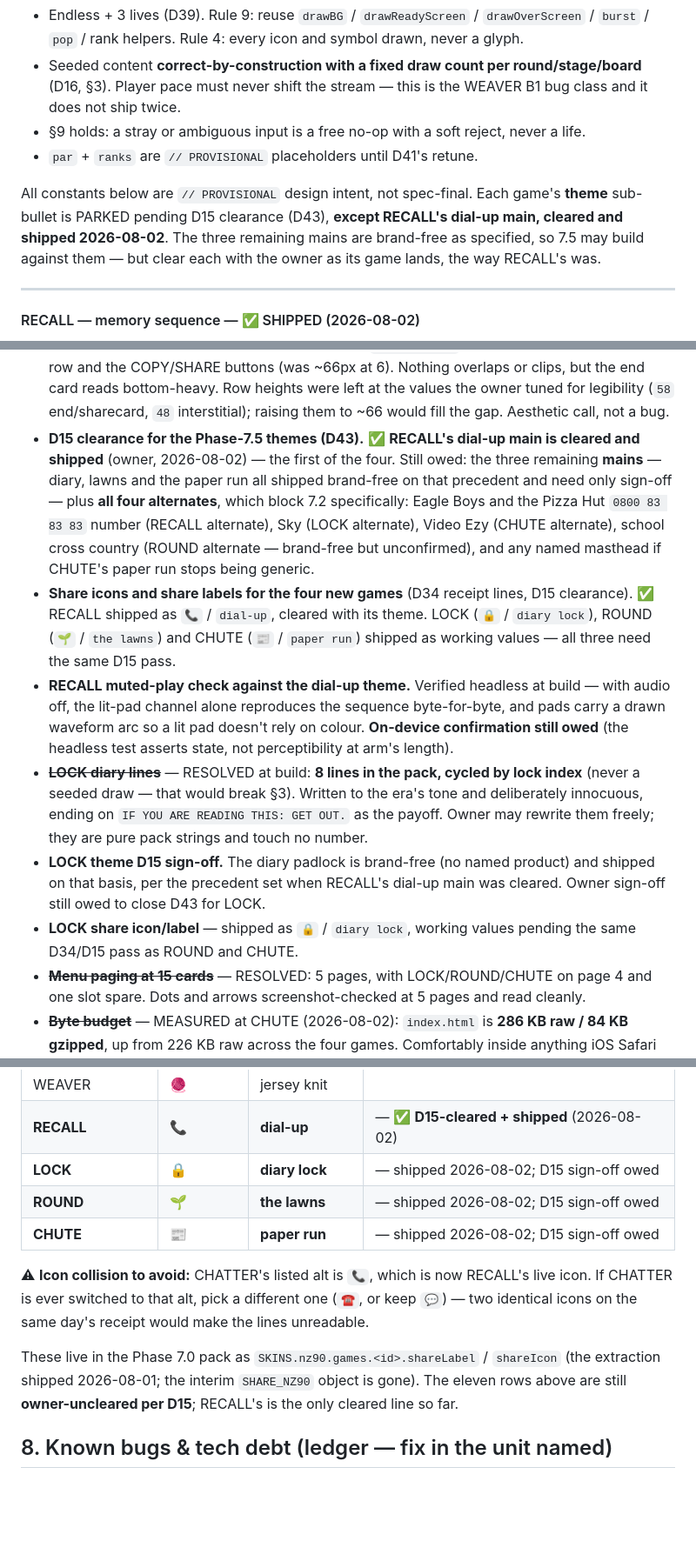
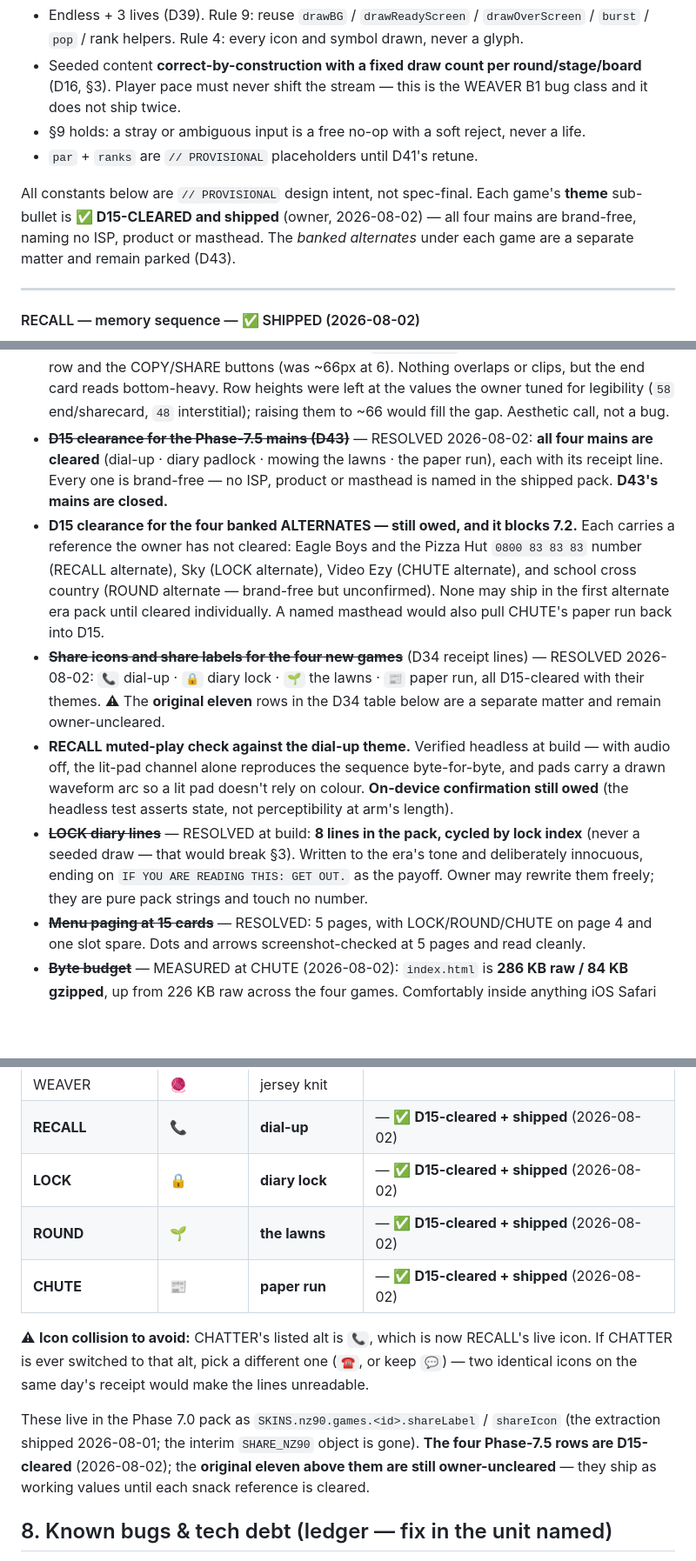
Before and after one commit to cohma214-martycc/Centracade, a Markdown page: CLAUDE.md, 3 parts joined by grey strips. Shown at 87% size. Rendered like a GitHub page; blank space fills up the shorter version.

```diff
--- a/CLAUDE.md
+++ b/CLAUDE.md
@@ -346,7 +346,7 @@ Universal constraints — all four:
 - §9 holds: a stray or ambiguous input is a free no-op with a soft reject, never a life.
 - `par` + `ranks` are `// PROVISIONAL` placeholders until D41's retune.
 
-All constants below are `// PROVISIONAL` design intent, not spec-final. Each game's **theme** sub-bullet is PARKED pending D15 clearance (D43), **except RECALL's dial-up main, cleared and shipped 2026-08-02**. The three remaining mains are brand-free as specified, so 7.5 may build against them — but clear each with the owner as its game lands, the way RECALL's was.
+All constants below are `// PROVISIONAL` design intent, not spec-final. Each game's **theme** sub-bullet is **✅ D15-CLEARED and shipped** (owner, 2026-08-02) — all four mains are brand-free, naming no ISP, product or masthead. The *banked alternates* under each game are a separate matter and remain parked (D43).
 
 ---
 
@@ -536,12 +534,11 @@ Idea log only. Settled shape when it eventually builds (D6/D7): pixel tamagotchi
 - **RECALL playback ceiling.** Still open post-ship. At `PB_FLOOR 0.26` a round-14 playback is ~3.6s and round 20 ~5.2s — bounded, but judge it on device. If it drags, the fallback is replay-from-item-*k* rather than from item 1 — a real mechanic change, so owner-only.
 - **RECALL par + ranks.** `par:400` ≈ reaching round 10 (a cleared round pays n², so cumulative ≈ R³/3). Ranks `ENGAGED TONE 0 / DIAL TONE 60 / HANDSHAKE 180 / NEGOTIATING 400 / CONNECTED 750 / 56K FLAT OUT 1200`. All `// PROVISIONAL` — folded into D41's single all-15 retune, not tuned alone.
 - **Daily receipt whitespace at 5 lines.** Dropping to `DAILY_PICK 5` leaves ~124px between the last row and the COPY/SHARE buttons (was ~66px at 6). Nothing overlaps or clips, but the end card reads bottom-heavy. Row heights were left at the values the owner tuned for legibility (`58` end/sharecard, `48` interstitial); raising them to ~66 would fill the gap. Aesthetic call, not a bug.
-- **D15 clearance for the Phase-7.5 themes (D43).** ✅ **RECALL's dial-up main is cleared and shipped** (owner, 2026-08-02) — the first of the four. Still owed: the three remaining **mains** — diary, lawns and the paper run all shipped brand-free on that precedent and need only sign-off — plus **all four alternates**, which block 7.2 specifically: Eagle Boys and the Pizza Hut `0800 83 83 83` number (RECALL alternate), Sky (LOCK alternate), Video Ezy (CHUTE alternate), school cross country (ROUND alternate — brand-free but unconfirmed), and any named masthead if CHUTE's paper run stops being generic.
-- **Share icons and share labels for the four new games** (D34 receipt lines, D15 clearance). ✅ RECALL shipped as `📞` / `dial-up`, cleared with its theme. LOCK (`🔒` / `diary lock`), ROUND (`🌱` / `the lawns`) and CHUTE (`📰` / `paper run`) shipped as working values — all three need the same D15 pass.
+- ~~**D15 clearance for the Phase-7.5 mains (D43)**~~ — RESOLVED 2026-08-02: **all four mains are cleared** (dial-up · diary padlock · mowing the lawns · the paper run), each with its receipt line. Every one is brand-free — no ISP, product or masthead is named in the shipped pack. **D43's mains are closed.**
+- **D15 clearance for the four banked ALTERNATES — still owed, and it blocks 7.2.** Each carries a reference the owner has not cleared: Eagle Boys and the Pizza Hut `0800 83 83 83` number (RECALL alternate), Sky (LOCK alternate), Video Ezy (CHUTE alternate), and school cross country (ROUND alternate — brand-free but unconfirmed). None may ship in the first alternate era pack until cleared individually. A named masthead would also pull CHUTE's paper run back into D15.
+- ~~**Share icons and share labels for the four new games**~~ (D34 receipt lines) — RESOLVED 2026-08-02: `📞` dial-up · `🔒` diary lock · `🌱` the lawns · `📰` paper run, all D15-cleared with their themes. ⚠ The **original eleven** rows in the D34 table below are a separate matter and remain owner-uncleared.
 - **RECALL muted-play check against the dial-up theme.** Verified headless at build — with audio off, the lit-pad channel alone reproduces the sequence byte-for-byte, and pads carry a drawn waveform arc so a lit pad doesn't rely on colour. **On-device confirmation still owed** (the headless test asserts state, not perceptibility at arm's length).
 - ~~**LOCK diary lines**~~ — RESOLVED at build: **8 lines in the pack, cycled by lock index** (never a seeded draw — that would break §3). Written to the era's tone and deliberately innocuous, ending on `IF YOU ARE READING THIS: GET OUT.` as the payoff. Owner may rewrite them freely; they are pure pack strings and touch no number.
-- **LOCK theme D15 sign-off.** The diary padlock is brand-free (no named product) and shipped on that basis, per the precedent set when RECALL's dial-up main was cleared. Owner sign-off still owed to close D43 for LOCK.
-- **LOCK share icon/label** — shipped as `🔒` / `diary lock`, working values pending the same D34/D15 pass as ROUND and CHUTE.
 - ~~**Menu paging at 15 cards**~~ — RESOLVED: 5 pages, with LOCK/ROUND/CHUTE on page 4 and one slot spare. Dots and arrows screenshot-checked at 5 pages and read cleanly.
 - ~~**Byte budget**~~ — MEASURED at CHUTE (2026-08-02): `index.html` is **286 KB raw / 84 KB gzipped**, up from 226 KB raw across the four games. Comfortably inside anything iOS Safari struggles with, and the wire cost is what matters. No action; re-check if the roster ever grows again.
 
@@ -577,13 +574,13 @@ Proposed `nz90` mapping (owner clears each per D15; emoji are the text-share ico
 | KNUCKLEBONES | 🎲 | knucklebones | |
 | WEAVER | 🧶 | jersey knit | |
 | **RECALL** | **📞** | **dial-up** | — ✅ **D15-cleared + shipped** (2026-08-02) |
-| **LOCK** | **🔒** | **diary lock** | — shipped 2026-08-02; D15 sign-off owed |
-| **ROUND** | **🌱** | **the lawns** | — shipped 2026-08-02; D15 sign-off owed |
-| **CHUTE** | **📰** | **paper run** | — shipped 2026-08-02; D15 sign-off owed |
+| **LOCK** | **🔒** | **diary lock** | — ✅ **D15-cleared + shipped** (2026-08-02) |
+| **ROUND** | **🌱** | **the lawns** | — ✅ **D15-cleared + shipped** (2026-08-02) |
+| **CHUTE** | **📰** | **paper run** | — ✅ **D15-cleared + shipped** (2026-08-02) |
 
 ⚠ **Icon collision to avoid:** CHATTER's listed alt is `📞`, which is now RECALL's live icon. If CHATTER is ever switched to that alt, pick a different one (`☎️`, or keep `💬`) — two identical icons on the same day's receipt would make the lines unreadable.
 
-These live in the Phase 7.0 pack as `SKINS.nz90.games.<id>.shareLabel` / `shareIcon` (the extraction shipped 2026-08-01; the interim `SHARE_NZ90` object is gone). The eleven rows above are still **owner-uncleared per D15**; RECALL's is the only cleared line so far.
+These live in the Phase 7.0 pack as `SKINS.nz90.games.<id>.shareLabel` / `shareIcon` (the extraction shipped 2026-08-01; the interim `SHARE_NZ90` object is gone). **The four Phase-7.5 rows are D15-cleared** (2026-08-02); the **original eleven above them are still owner-uncleared** — they ship as working values until each snack reference is cleared.
 
 ## 8. Known bugs & tech debt (ledger — fix in the unit named)
 
```
Also changed, not shown: other parts of CLAUDE.md (+9 -11 lines).
